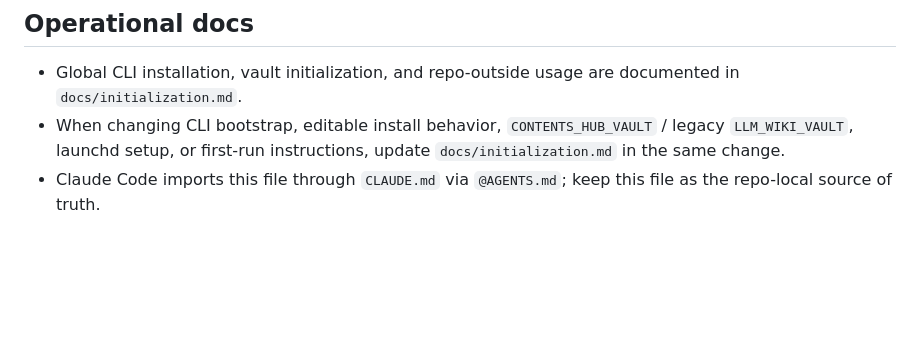
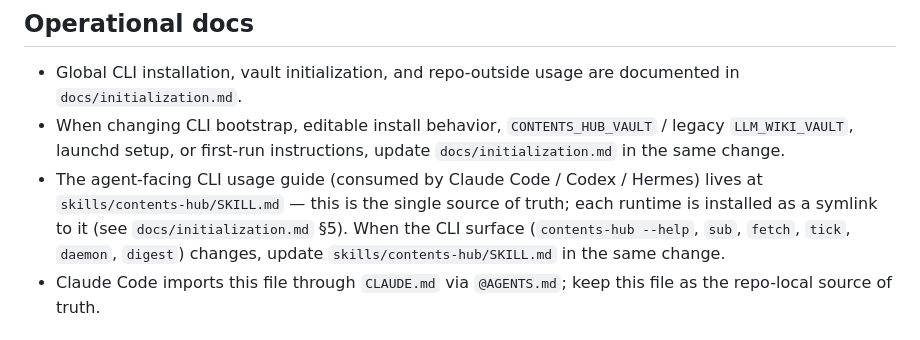
Before and after one commit to yansfil/contents-hub, a Markdown page: AGENTS.md, the part around the change. Drawn GitHub-style; blank space fills up the shorter version.

Commit message:
docs(AGENTS): point future agents at skills/contents-hub/SKILL.md as the CLI-skill source of truth

```diff
--- a/AGENTS.md
+++ b/AGENTS.md
@@ -6,6 +6,7 @@ This file provides guidance to Codex and other coding agents when working with c
 
 - Global CLI installation, vault initialization, and repo-outside usage are documented in `docs/initialization.md`.
 - When changing CLI bootstrap, editable install behavior, `CONTENTS_HUB_VAULT` / legacy `LLM_WIKI_VAULT`, launchd setup, or first-run instructions, update `docs/initialization.md` in the same change.
+- The agent-facing CLI usage guide (consumed by Claude Code / Codex / Hermes) lives at `skills/contents-hub/SKILL.md` — this is the single source of truth; each runtime is installed as a symlink to it (see `docs/initialization.md` §5). When the CLI surface (`contents-hub --help`, `sub`, `fetch`, `tick`, `daemon`, `digest`) changes, update `skills/contents-hub/SKILL.md` in the same change.
 - Claude Code imports this file through `CLAUDE.md` via `@AGENTS.md`; keep this file as the repo-local source of truth.
 
 ## What this is
```
